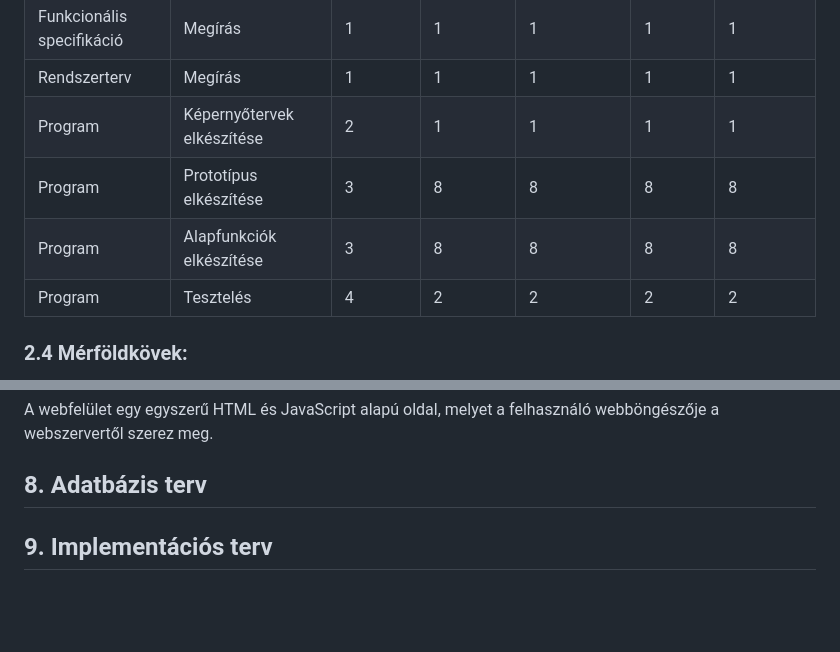
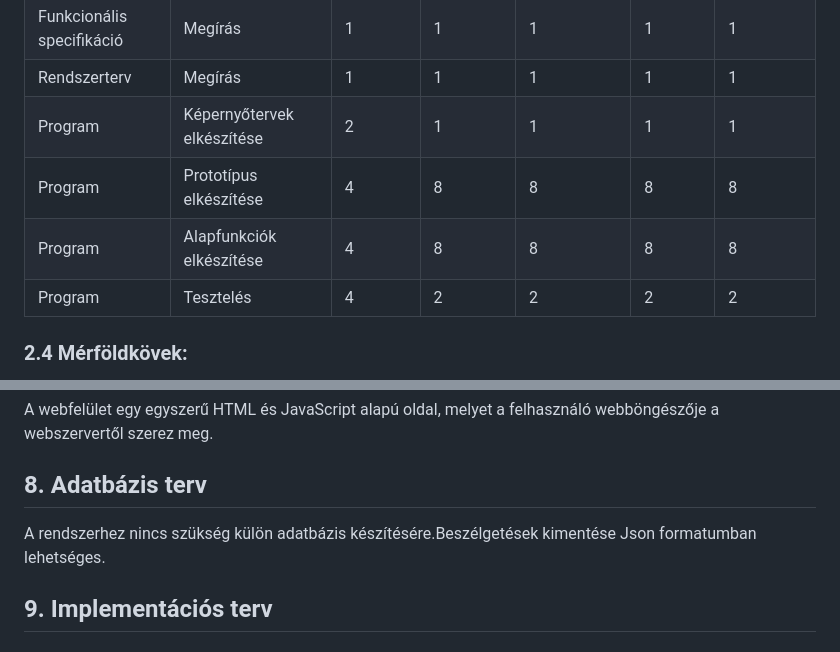
Before and after one commit to Dit05/4Bits, a Markdown page: rendszerterv.md, 2 parts joined by grey strips. Drawn GitHub-style; blank space fills up the shorter version.

Commit message:
Adatbázis terv megírása

```diff
--- a/rendszerterv.md
+++ b/rendszerterv.md
@@ -25,8 +25,8 @@ felhasználók bármikor hozzáférhetnek a rendszerhez.
 |Funkcionális specifikáció|Megírás                                 |         1 |             1 |                      1 |                1 |                   1 |
 |Rendszerterv             |Megírás                                 |         1 |             1 |                      1 |                1 |                   1 |
 |Program                  |Képernyőtervek elkészítése              |         2 |             1 |                      1 |                1 |                   1 |
-|Program                  |Prototípus elkészítése                  |         3 |             8 |                      8 |                8 |                   8 |
-|Program                  |Alapfunkciók elkészítése                |         3 |             8 |                      8 |                8 |                   8 |
+|Program                  |Prototípus elkészítése                  |         4 |             8 |                      8 |                8 |                   8 |
+|Program                  |Alapfunkciók elkészítése                |         4 |             8 |                      8 |                8 |                   8 |
 |Program                  |Tesztelés                               |         4 |             2 |                      2 |                2 |                   2 |
 
 ### 2.4 Mérföldkövek:
@@ -106,6 +106,7 @@ A rendszerhez szükség van egy központi szerverre, melyhez C#-ot használunk.
 A webfelület egy egyszerű HTML és JavaScript alapú oldal, melyet a felhasználó webböngészője a webszervertől szerez meg.
 
 ## 8. Adatbázis terv
+A rendszerhez nincs szükség külön adatbázis készítésére.Beszélgetések kimentése Json formatumban lehetséges.
 
 ## 9. Implementációs terv
 
```
